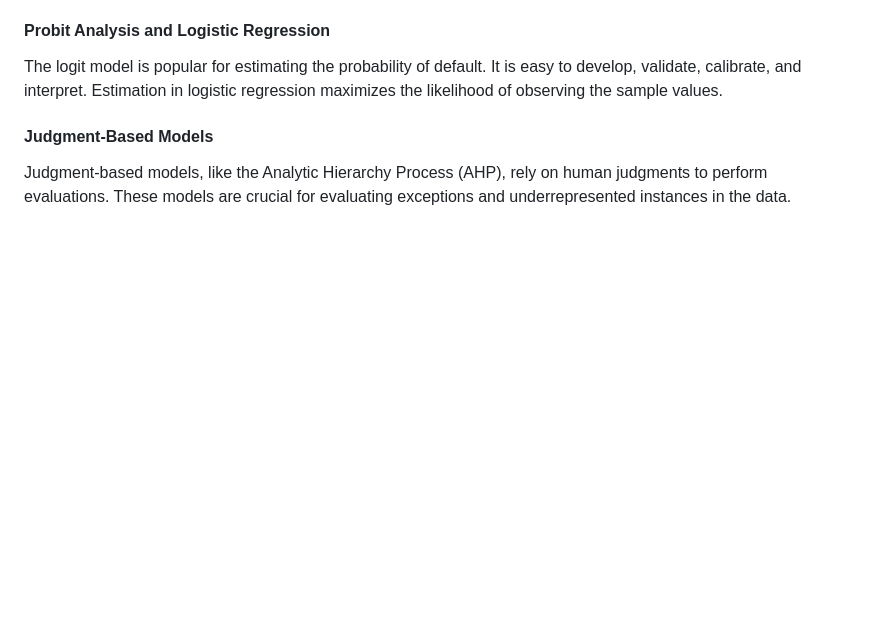
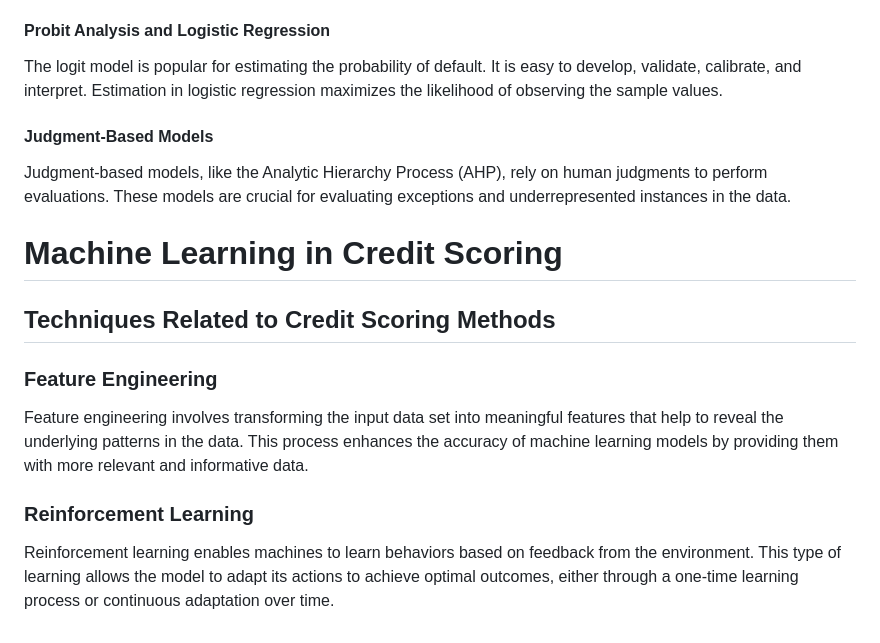
Before and after one commit to dagiteferi/Credit-scoring-model, a Markdown page: docs/credit_scoring.md, the part around the change. Rendered like a GitHub page; blank space fills up the shorter version.

Commit message:
Techniques

```diff
--- a/docs/credit_scoring.md
+++ b/docs/credit_scoring.md
@@ -61,3 +61,12 @@ The logit model is popular for estimating the probability of default. It is easy
 
 #### Judgment-Based Models
 Judgment-based models, like the Analytic Hierarchy Process (AHP), rely on human judgments to perform evaluations. These models are crucial for evaluating exceptions and underrepresented instances in the data.
+# Machine Learning in Credit Scoring
+
+## Techniques Related to Credit Scoring Methods
+
+### Feature Engineering
+Feature engineering involves transforming the input data set into meaningful features that help to reveal the underlying patterns in the data. This process enhances the accuracy of machine learning models by providing them with more relevant and informative data.
+
+### Reinforcement Learning
+Reinforcement learning enables machines to learn behaviors based on feedback from the environment. This type of learning allows the model to adapt its actions to achieve optimal outcomes, either through a one-time learning process or continuous adaptation over time.
```
